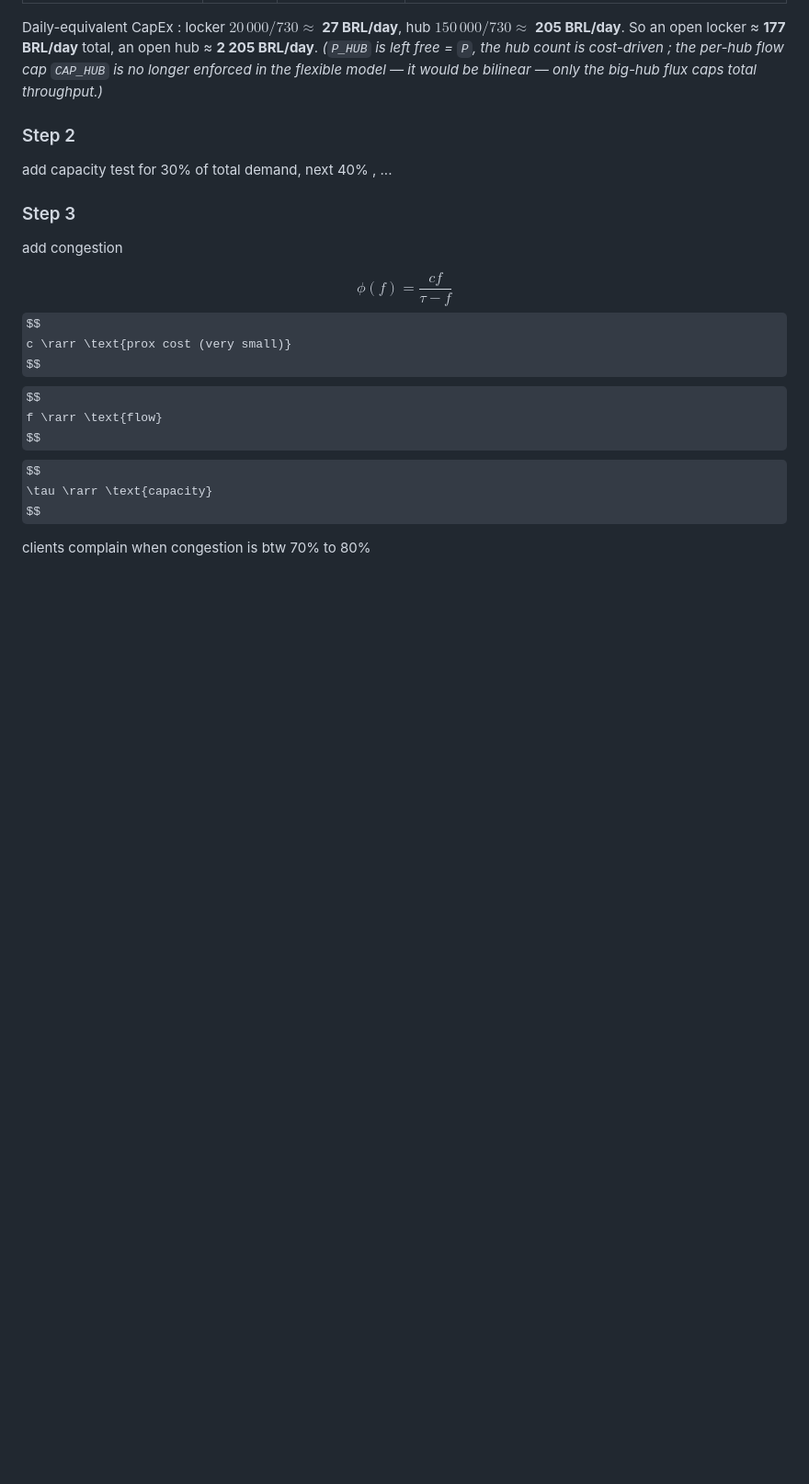
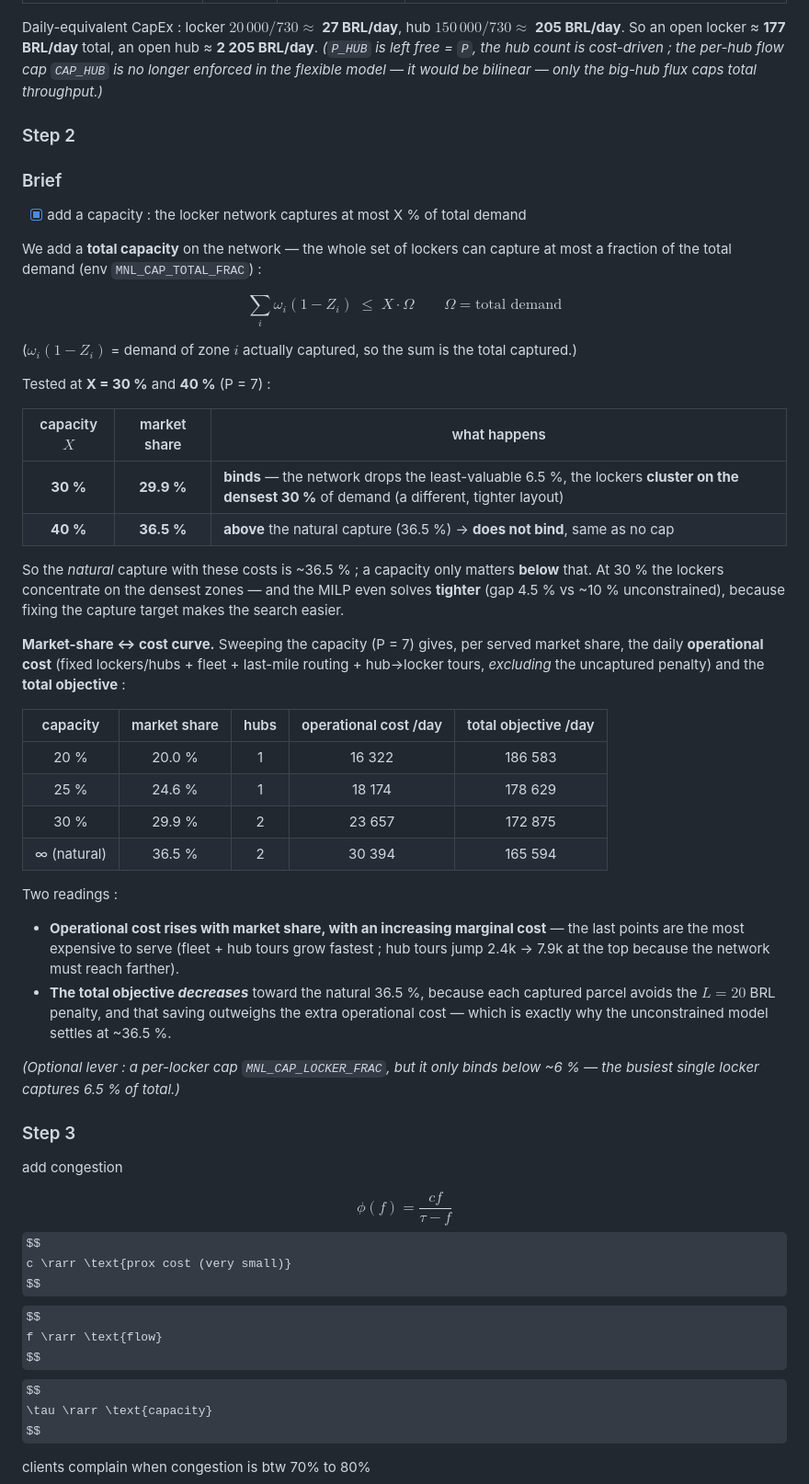
Before and after one commit to Basuw/UFMG-Location-Routing-for-the-last-mile-problem, a Markdown page: Documentation/maths/06_Location_Routing.md, the part around the change. Shown at 92% size. GitHub-like rendering; some formulas as TeX source; blank space fills up the shorter version.

Commit message:
doc for step 2

```diff
--- a/Documentation/maths/06_Location_Routing.md
+++ b/Documentation/maths/06_Location_Routing.md
@@ -298,9 +298,51 @@ is no longer enforced in the flexible model — it would be bilinear — only th
 
 ### Step 2
 
-add capacity
-test for 30% of total demand,
-next 40% , ...
+### Brief
+- [x] add a capacity : the locker network captures at most X % of total demand
+
+We add a **total capacity** on the network — the whole set of lockers can capture at most a
+fraction of the total demand (env `MNL_CAP_TOTAL_FRAC`) :
+
+$$
+\sum_i \omega_i (1 - Z_i) \;\le\; X \cdot \Omega
+\qquad \Omega = \text{total demand}
+$$
+
+($\omega_i(1-Z_i)$ = demand of zone $i$ actually captured, so the sum is the total captured.)
+
+Tested at **X = 30 %** and **40 %** (P = 7) :
+
+| capacity $X$ | market share | what happens |
+|:---:|:---:|---|
+| **30 %** | **29.9 %** | **binds** — the network drops the least-valuable 6.5 %, the lockers **cluster on the densest 30 %** of demand (a different, tighter layout) |
+| **40 %** | **36.5 %** | **above** the natural capture (36.5 %) → **does not bind**, same as no cap |
+
+So the *natural* capture with these costs is ~36.5 % ; a capacity only matters **below** that.
+At 30 % the lockers concentrate on the densest zones — and the MILP even solves **tighter**
+(gap 4.5 % vs ~10 % unconstrained), because fixing the capture target makes the search easier.
+
+**Market-share ↔ cost curve.** Sweeping the capacity (P = 7) gives, per served market share, the
+daily **operational cost** (fixed lockers/hubs + fleet + last-mile routing + hub→locker tours,
+*excluding* the uncaptured penalty) and the **total objective** :
+
+| capacity | market share | hubs | operational cost /day | total objective /day |
+|:---:|:---:|:---:|:---:|:---:|
+| 20 % | 20.0 % | 1 | 16 322 | 186 583 |
+| 25 % | 24.6 % | 1 | 18 174 | 178 629 |
+| 30 % | 29.9 % | 2 | 23 657 | 172 875 |
+| ∞ (natural) | 36.5 % | 2 | 30 394 | 165 594 |
+
+Two readings :
+- **Operational cost rises with market share, with an increasing marginal cost** — the last
+  points are the most expensive to serve (fleet + hub tours grow fastest ; hub tours jump
+  2.4k → 7.9k at the top because the network must reach farther).
+- **The total objective *decreases*** toward the natural 36.5 %, because each captured parcel
+  avoids the $L = 20$ BRL penalty, and that saving outweighs the extra operational cost — which
+  is exactly why the unconstrained model settles at ~36.5 %.
+
+*(Optional lever : a per-locker cap `MNL_CAP_LOCKER_FRAC`, but it only binds below ~6 % — the
+busiest single locker captures 6.5 % of total.)*
 
 
 ### Step 3
```
